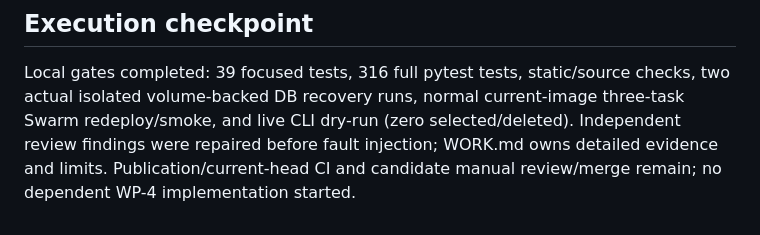
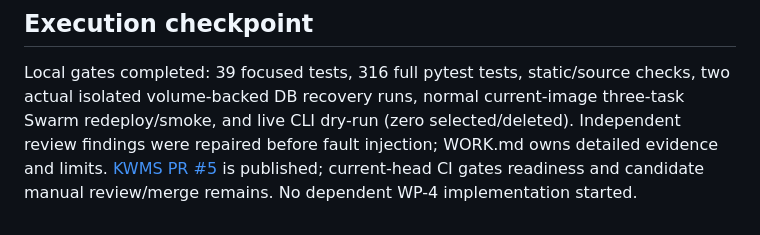
Before and after one commit to KWMS-GmbH/Take-Home-Task, a Markdown page: docs/plans/WP-3b.md, the part around the change. Drawn GitHub-style.

```diff
--- a/docs/plans/WP-3b.md
+++ b/docs/plans/WP-3b.md
@@ -56,5 +56,6 @@ Local gates completed: 39 focused tests, 316 full pytest tests, static/source ch
 two actual isolated volume-backed DB recovery runs, normal current-image three-task
 Swarm redeploy/smoke, and live CLI dry-run (zero selected/deleted). Independent review
 findings were repaired before fault injection; WORK.md owns detailed evidence and
-limits. Publication/current-head CI and candidate manual review/merge remain; no
+limits. [KWMS PR #5](https://github.com/KWMS-GmbH/Take-Home-Task/pull/5) is published;
+current-head CI gates readiness and candidate manual review/merge remains. No
 dependent WP-4 implementation started.
```
Also changed, not shown: docs/TIME_LOG.md (+1 -0 lines), docs/WORK.md (+15 -5 lines).
